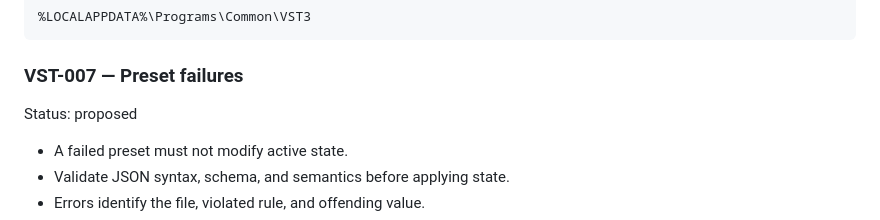
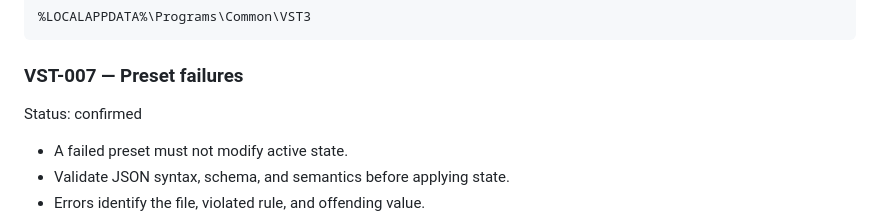
Before and after one commit to jfheinrich-eu/tempoflow, a Markdown page: PROJECT_KICKOFF.md, the part around the change. Drawn GitHub-style.

Commit message:
docs(decisions): confirm preset failure handling
Record VST-007 as the approved contract for safe preset validation and state publication.

Signed-off-by: Joerg Heinrich <contact@jfheinrich.eu>

```diff
--- a/PROJECT_KICKOFF.md
+++ b/PROJECT_KICKOFF.md
@@ -341,7 +341,7 @@ User-scoped VST3 development installation path:
 
 ### VST-007 — Preset failures
 
-Status: proposed
+Status: confirmed
 
 - A failed preset must not modify active state.
 - Validate JSON syntax, schema, and semantics before applying state.
```
